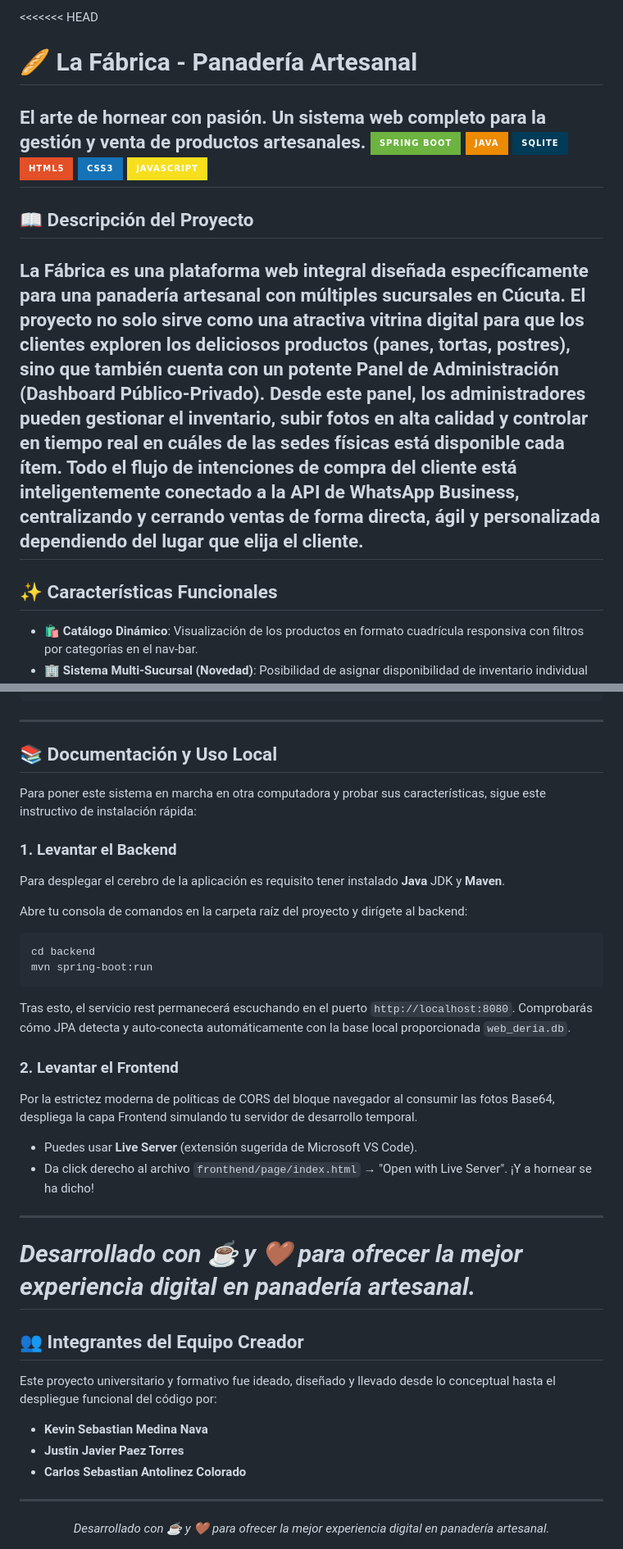
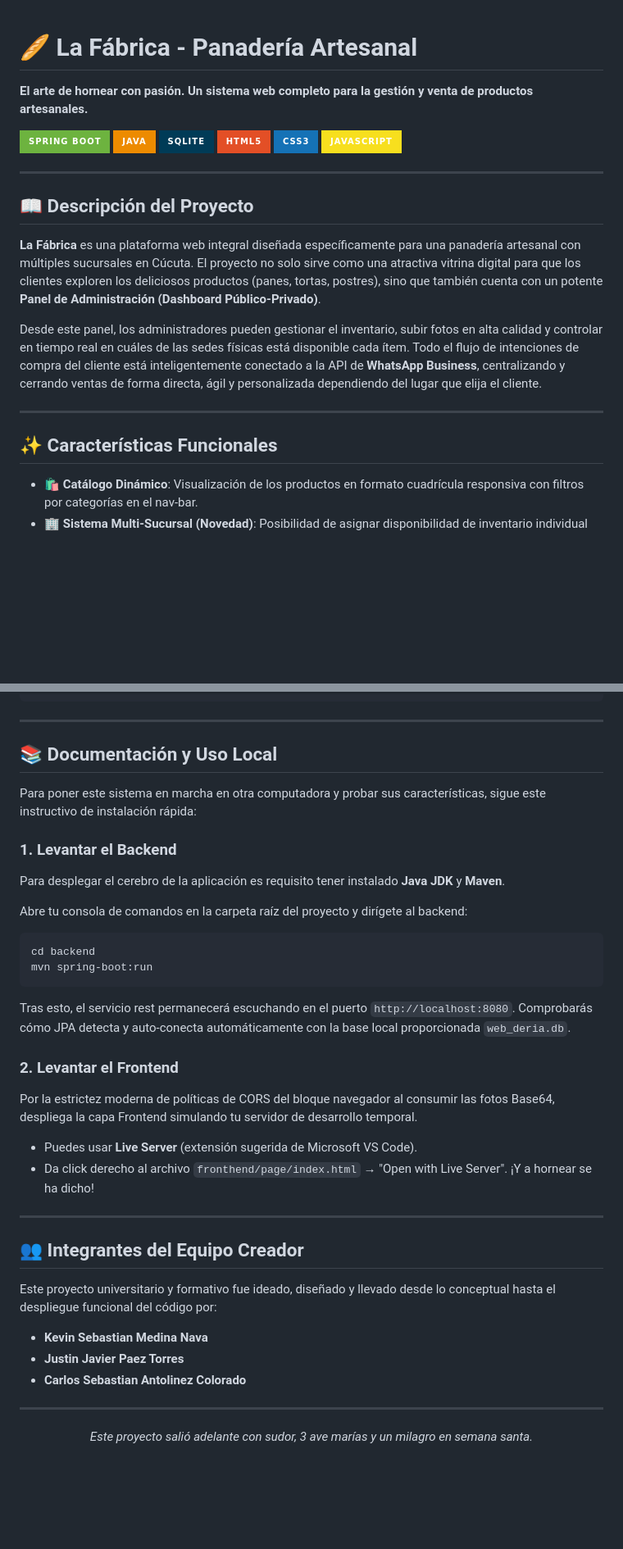
Before and after one commit to ksebas20500/Desarrollo--Pagina-web-panaderia, a Markdown page: README.md, 2 parts joined by grey strips. Shown at 82% size. Drawn GitHub-style; badges without logos; blank space fills up the shorter version.

Commit message:
readem corregido ahora si definitivo

````diff
--- a/README.md
+++ b/README.md
@@ -1,18 +1,26 @@
-<<<<<<< HEAD
 # 🥖 La Fábrica - Panadería Artesanal
+
 **El arte de hornear con pasión. Un sistema web completo para la gestión y venta de productos artesanales.**
+
 ![Spring Boot](https://img.shields.io/badge/Spring%20Boot-6DB33F?style=for-the-badge&logo=springboot&logoColor=white)
 ![Java](https://img.shields.io/badge/Java-ED8B00?style=for-the-badge&logo=openjdk&logoColor=white)
 ![SQLite](https://img.shields.io/badge/SQLite-003B57?style=for-the-badge&logo=sqlite&logoColor=white)
 ![HTML5](https://img.shields.io/badge/HTML5-E34F26?style=for-the-badge&logo=html5&logoColor=white)
 ![CSS3](https://img.shields.io/badge/CSS3-1572B6?style=for-the-badge&logo=css3&logoColor=white)
 ![JavaScript](https://img.shields.io/badge/JavaScript-F7DF1E?style=for-the-badge&logo=javascript&logoColor=black)
+
 ---
+
 ## 📖 Descripción del Proyecto
+
 **La Fábrica** es una plataforma web integral diseñada específicamente para una panadería artesanal con múltiples sucursales en Cúcuta. El proyecto no solo sirve como una atractiva vitrina digital para que los clientes exploren los deliciosos productos (panes, tortas, postres), sino que también cuenta con un potente **Panel de Administración (Dashboard Público-Privado)**.
+
 Desde este panel, los administradores pueden gestionar el inventario, subir fotos en alta calidad y controlar en tiempo real en cuáles de las sedes físicas está disponible cada ítem. Todo el flujo de intenciones de compra del cliente está inteligentemente conectado a la API de **WhatsApp Business**, centralizando y cerrando ventas de forma directa, ágil y personalizada dependiendo del lugar que elija el cliente.
+
 ---
+
 ## ✨ Características Funcionales
+
 * 🛍️ **Catálogo Dinámico**: Visualización de los productos en formato cuadrícula responsiva con filtros por categorías en el nav-bar.
 * 🏢 **Sistema Multi-Sucursal (Novedad)**: Posibilidad de asignar disponibilidad de inventario individual por producto. El sistema de la tienda oculta automáticamente aquel número de teléfono correspondiente a las sedes donde el producto haya sido marcado 'Sin Stock'.
 * 📱 **Integración de Ventas por WhatsApp**: Transición sin fricciones. Se redirige la intención de compra del usuario al contacto adecuado (Aniversario 2, García Herreros, Magdalena) con un mensaje automático pre-formateado.
@@ -61,11 +77,13 @@ pagina_web_panaderia/
 
 ---
 
+## 📚 Documentación y Uso Local
 
-## 📚 Documentación y Uso Local
 Para poner este sistema en marcha en otra computadora y probar sus características, sigue este instructivo de instalación rápida:
+
 ### 1. Levantar el Backend
-Para desplegar el cerebro de la aplicación es requisito tener instalado **Java** JDK y **Maven**.
+
+Para desplegar el cerebro de la aplicación es requisito tener instalado **Java JDK** y **Maven**.
 
 Abre tu consola de comandos en la carpeta raíz del proyecto y dirígete al backend:
 ```bash
@@ -75,18 +93,24 @@ mvn spring-boot:run
 Tras esto, el servicio rest permanecerá escuchando en el puerto `http://localhost:8080`. Comprobarás cómo JPA detecta y auto-conecta automáticamente con la base local proporcionada `web_deria.db`.
 
 ### 2. Levantar el Frontend
+
 Por la estrictez moderna de políticas de CORS del bloque navegador al consumir las fotos Base64, despliega la capa Frontend simulando tu servidor de desarrollo temporal.
+
 * Puedes usar **Live Server** (extensión sugerida de Microsoft VS Code).
 * Da click derecho al archivo `fronthend/page/index.html` → "Open with Live Server". ¡Y a hornear se ha dicho!
+
 ---
-_Desarrollado con ☕ y 🤎 para ofrecer la mejor experiencia digital en panadería artesanal._
-=======
+
 ## 👥 Integrantes del Equipo Creador
+
 Este proyecto universitario y formativo fue ideado, diseñado y llevado desde lo conceptual hasta el despliegue funcional del código por:
+
 * **Kevin Sebastian Medina Nava**
 * **Justin Javier Paez Torres**
 * **Carlos Sebastian Antolinez Colorado**
+
 ---
+
 <div align="center">
-  <i>Desarrollado con ☕ y 🤎 para ofrecer la mejor experiencia digital en panadería artesanal.</i>
+  <i>Este proyecto salió adelante con sudor, 3 ave marías y un milagro en semana santa.</i>
 </div>
````
Also changed, not shown: other parts of README.md (+8 -0 lines).
